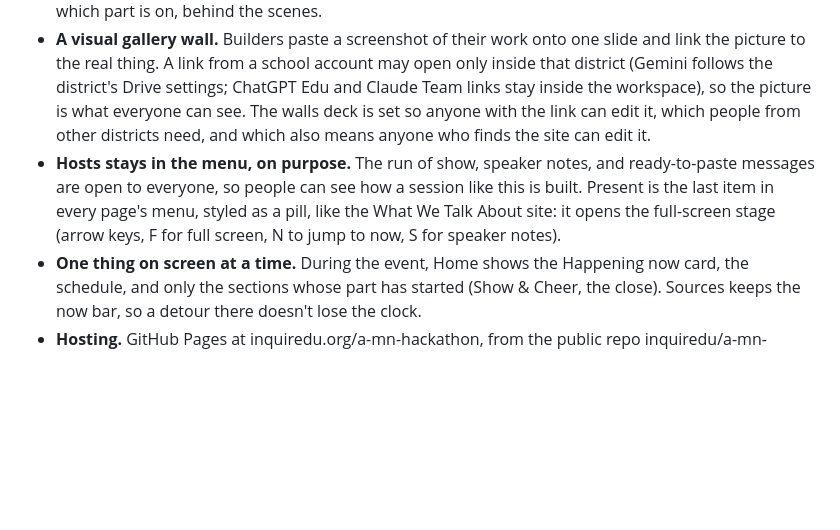
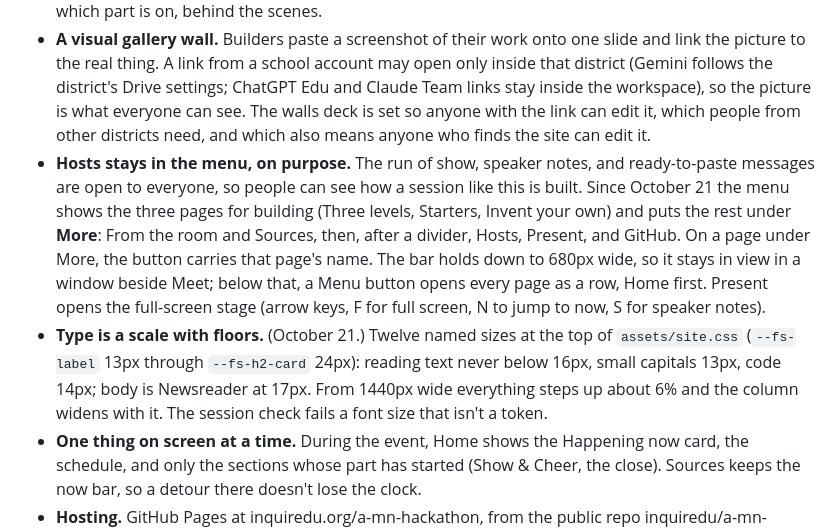
Before and after one commit to inquiredu/a-mn-hackathon, a Markdown page: docs/HANDOFF.md, the part around the change. Rendered like a GitHub page; blank space fills up the shorter version.

```diff
--- a/docs/HANDOFF.md
+++ b/docs/HANDOFF.md
@@ -19,7 +19,8 @@ A two-hour virtual hackathon on Google Meet, 10:00 to noon Central, for about 35
 - **Times live only in the session file.** The session has one start and end, each part has a length in minutes, and every time, date, and length on the site is written as `{braces}` that `assets/timing.js` fills in. Changing one part's length moves everything after it, everywhere.
 - **Lengths on screen, not clock times.** Apart from the advertised start and end, every page, the stage, the notes, and the Hosts run of show say how long each part runs ("35 min"), not when it starts. The plan reads the same if the morning runs long, and the kit carries to another day. The clock still decides which part is on, behind the scenes.
 - **A visual gallery wall.** Builders paste a screenshot of their work onto one slide and link the picture to the real thing. A link from a school account may open only inside that district (Gemini follows the district's Drive settings; ChatGPT Edu and Claude Team links stay inside the workspace), so the picture is what everyone can see. The walls deck is set so anyone with the link can edit it, which people from other districts need, and which also means anyone who finds the site can edit it.
-- **Hosts stays in the menu, on purpose.** The run of show, speaker notes, and ready-to-paste messages are open to everyone, so people can see how a session like this is built. Present is the last item in every page's menu, styled as a pill, like the What We Talk About site: it opens the full-screen stage (arrow keys, F for full screen, N to jump to now, S for speaker notes).
+- **Hosts stays in the menu, on purpose.** The run of show, speaker notes, and ready-to-paste messages are open to everyone, so people can see how a session like this is built. Since October 21 the menu shows the three pages for building (Three levels, Starters, Invent your own) and puts the rest under **More**: From the room and Sources, then, after a divider, Hosts, Present, and GitHub. On a page under More, the button carries that page's name. The bar holds down to 680px wide, so it stays in view in a window beside Meet; below that, a Menu button opens every page as a row, Home first. Present opens the full-screen stage (arrow keys, F for full screen, N to jump to now, S for speaker notes).
+- **Type is a scale with floors.** (October 21.) Twelve named sizes at the top of `assets/site.css` (`--fs-label` 13px through `--fs-h2-card` 24px): reading text never below 16px, small capitals 13px, code 14px; body is Newsreader at 17px. From 1440px wide everything steps up about 6% and the column widens with it. The session check fails a font size that isn't a token.
 - **One thing on screen at a time.** During the event, Home shows the Happening now card, the schedule, and only the sections whose part has started (Show & Cheer, the close). Sources keeps the now bar, so a detour there doesn't lose the clock.
 - **Hosting.** GitHub Pages at inquiredu.org/a-mn-hackathon, from the public repo inquiredu/a-mn-hackathon. The working folder lives in Google Drive so it's reachable from the Windows PC and the Mac mini.
 
```
Also changed, not shown: docs/DECISIONS.md (+4 -0 lines).
